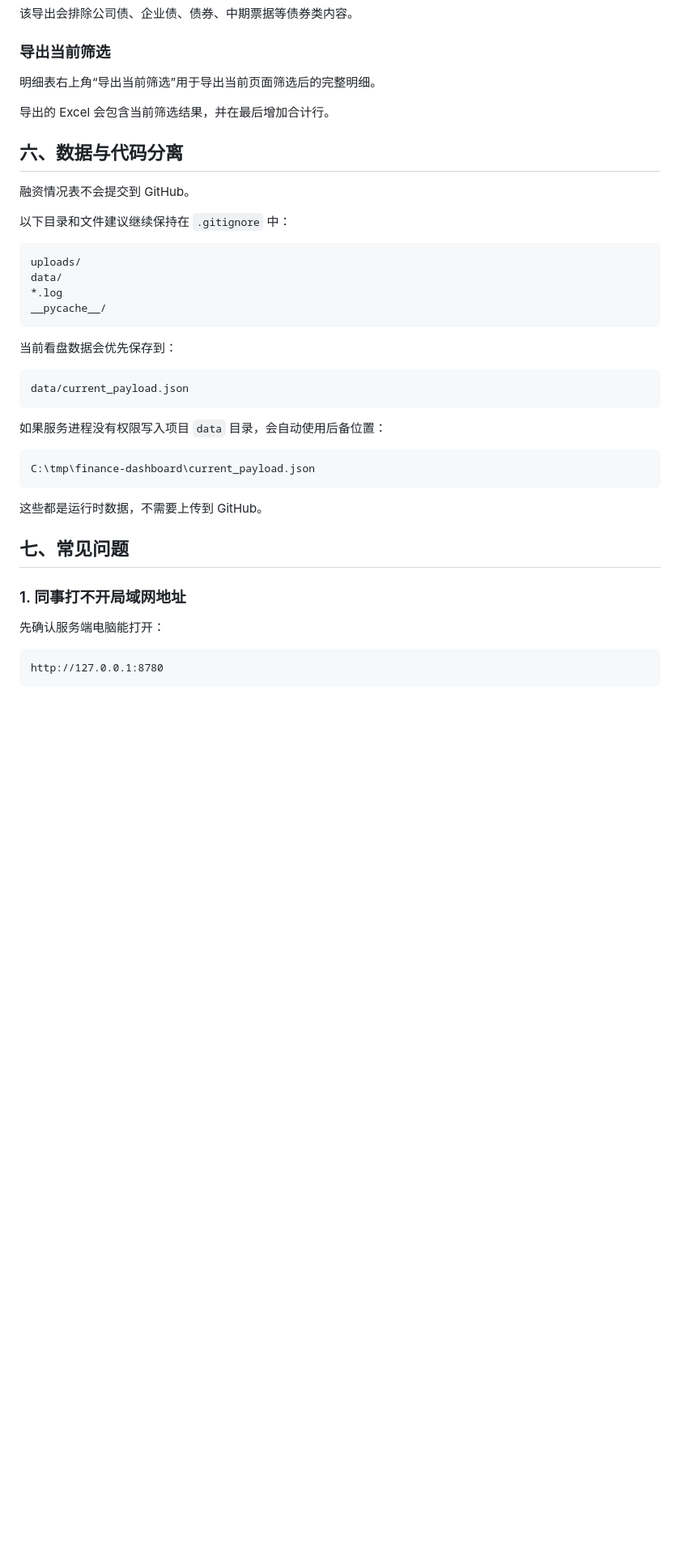
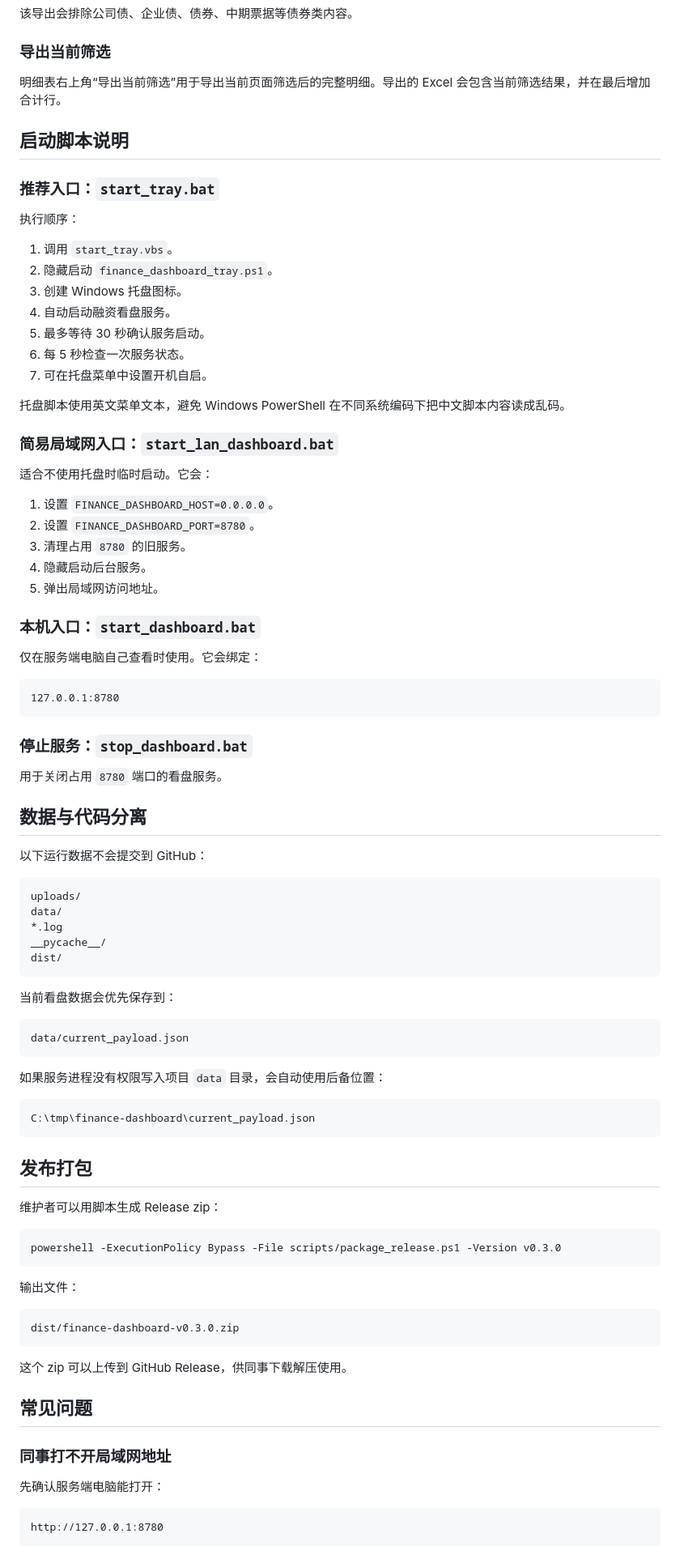
Before and after one commit to YihanCell/corporate-financing-dashboard, a Markdown page: README.md, the part around one of its changes. Shown at 81% size. Drawn GitHub-style; blank space fills up the shorter version.

````diff
--- a/README.md
+++ b/README.md
@@ -227,21 +157,56 @@ http://10.1.30.183:8780
 
 ### 导出当前筛选
 
-明细表右上角“导出当前筛选”用于导出当前页面筛选后的完整明细。
+明细表右上角“导出当前筛选”用于导出当前页面筛选后的完整明细。导出的 Excel 会包含当前筛选结果，并在最后增加合计行。
 
-导出的 Excel 会包含当前筛选结果，并在最后增加合计行。
+## 启动脚本说明
 
-## 六、数据与代码分离
+### 推荐入口：`start_tray.bat`
 
-融资情况表不会提交到 GitHub。
+执行顺序：
 
-以下目录和文件建议继续保持在 `.gitignore` 中：
+1. 调用 `start_tray.vbs`。
+2. 隐藏启动 `finance_dashboard_tray.ps1`。
+3. 创建 Windows 托盘图标。
+4. 自动启动融资看盘服务。
+5. 最多等待 30 秒确认服务启动。
+6. 每 5 秒检查一次服务状态。
+7. 可在托盘菜单中设置开机自启。
+
+托盘脚本使用英文菜单文本，避免 Windows PowerShell 在不同系统编码下把中文脚本内容读成乱码。
+
+### 简易局域网入口：`start_lan_dashboard.bat`
+
+适合不使用托盘时临时启动。它会：
+
+1. 设置 `FINANCE_DASHBOARD_HOST=0.0.0.0`。
+2. 设置 `FINANCE_DASHBOARD_PORT=8780`。
+3. 清理占用 `8780` 的旧服务。
+4. 隐藏启动后台服务。
+5. 弹出局域网访问地址。
+
+### 本机入口：`start_dashboard.bat`
+
+仅在服务端电脑自己查看时使用。它会绑定：
+
+```text
+127.0.0.1:8780
+```
+
+### 停止服务：`stop_dashboard.bat`
+
+用于关闭占用 `8780` 端口的看盘服务。
+
+## 数据与代码分离
+
+以下运行数据不会提交到 GitHub：
 
 ```text
 uploads/
 data/
 *.log
 __pycache__/
+dist/
 ```
 
 当前看盘数据会优先保存到：
@@ -256,11 +221,25 @@ data/current_payload.json
 C:\tmp\finance-dashboard\current_payload.json
 ```
 
-这些都是运行时数据，不需要上传到 GitHub。
+## 发布打包
 
-## 七、常见问题
+维护者可以用脚本生成 Release zip：
 
-### 1. 同事打不开局域网地址
+```powershell
+powershell -ExecutionPolicy Bypass -File scripts/package_release.ps1 -Version v0.3.0
+```
+
+输出文件：
+
+```text
+dist/finance-dashboard-v0.3.0.zip
+```
+
+这个 zip 可以上传到 GitHub Release，供同事下载解压使用。
+
+## 常见问题
+
+### 同事打不开局域网地址
 
 先确认服务端电脑能打开：
 
````
Also changed, not shown: other parts of README.md (+92 -200 lines), docs/releases/v0.3.0.md (added, +33 -0 lines), docs/images/dashboard-sample.png (added), 6 other files.
